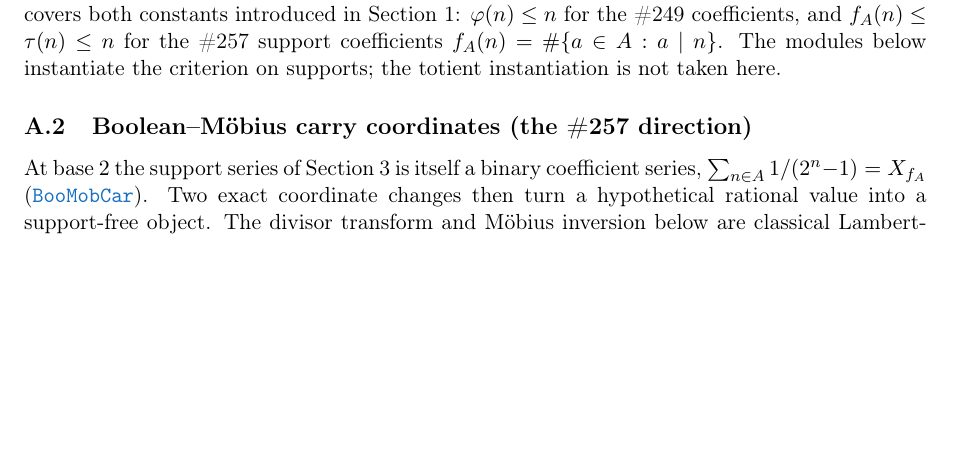
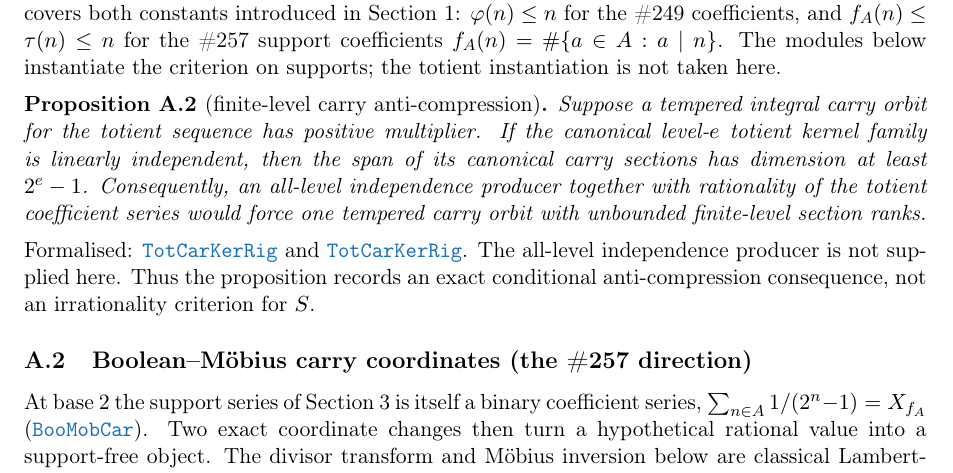
Before and after one commit to wcook04/plectis-lean-erdos249-257, a LaTeX paper (paper/erdos249-257-exposition.tex, which reads paper/module-aliases.tex): part of page 16 of 22, cut so that both start at the same text, the shorter picture padded with empty space. Compiled offline with pdfLaTeX.

Commit message:
Promote totient carry kernel rigidity

```diff
--- a/paper/erdos249-257-exposition.tex
+++ b/paper/erdos249-257-exposition.tex
@@ -1245,6 +1245,22 @@ $\ph(n)\le n$ for the \#249 coefficients, and $f_A(n)\le\tau(n)\le n$ for the
 \#257 support coefficients $f_A(n)=\#\{a\in A:a\mid n\}$. The modules below
 instantiate the criterion on supports; the totient instantiation is not taken
 here.
+
+\begin{proposition}[finite-level carry anti-compression]\label{res:carryrank}
+Suppose a tempered integral carry orbit for the totient sequence has positive
+multiplier.  If the canonical level-$e$ totient kernel family is linearly
+independent, then the span of its canonical carry sections has dimension at
+least $2^e-1$.  Consequently, an all-level independence producer together
+with rationality of the totient coefficient series would force one tempered
+carry orbit with unbounded finite-level section ranks.
+\end{proposition}
+\noindent Formalised:
+\lref{TotientCarryKernelRigidity.lean}{211}{finrank_canonicalCarryKernel_ge_of_linearIndependent}
+and
+\lref{TotientCarryKernelRigidity.lean}{261}{not_irrational_totientSeries_implies_unbounded_carryRank}.
+The all-level independence producer is not supplied here.  Thus the
+proposition records an exact conditional anti-compression consequence, not an
+irrationality criterion for $S$.
 
 \subsection{Boolean--M\"obius carry coordinates (the \#257 direction)}
 
--- a/paper/module-aliases.tex
+++ b/paper/module-aliases.tex
@@ -38,6 +38,7 @@
 \expandafter\def\csname modulesigil@SquaredMersenneDiagonalEnclosure.lean\endcsname{SquMerDiaEnc}
 \expandafter\def\csname modulesigil@SublogDivisorCoverage.lean\endcsname{SubDivCov}
 \expandafter\def\csname modulesigil@ThreeTransportBoundary.lean\endcsname{ThrTraBou}
+\expandafter\def\csname modulesigil@TotientCarryKernelRigidity.lean\endcsname{TotCarKerRig}
 \expandafter\def\csname modulesigil@TotientMahlerDefect.lean\endcsname{TotMahDef}
 \expandafter\def\csname modulesigil@TotientTailPeriodKiller.lean\endcsname{TotTaiPerKil}
 \expandafter\def\csname modulesigil@TropicalCurvatureCarry.lean\endcsname{TroCurCar}
```
Also changed, not shown: docs/ORIENTATION.md (+4 -4 lines), docs/WAVE_INDEX.md (+1 -1 lines), README.md, 7 other files.
